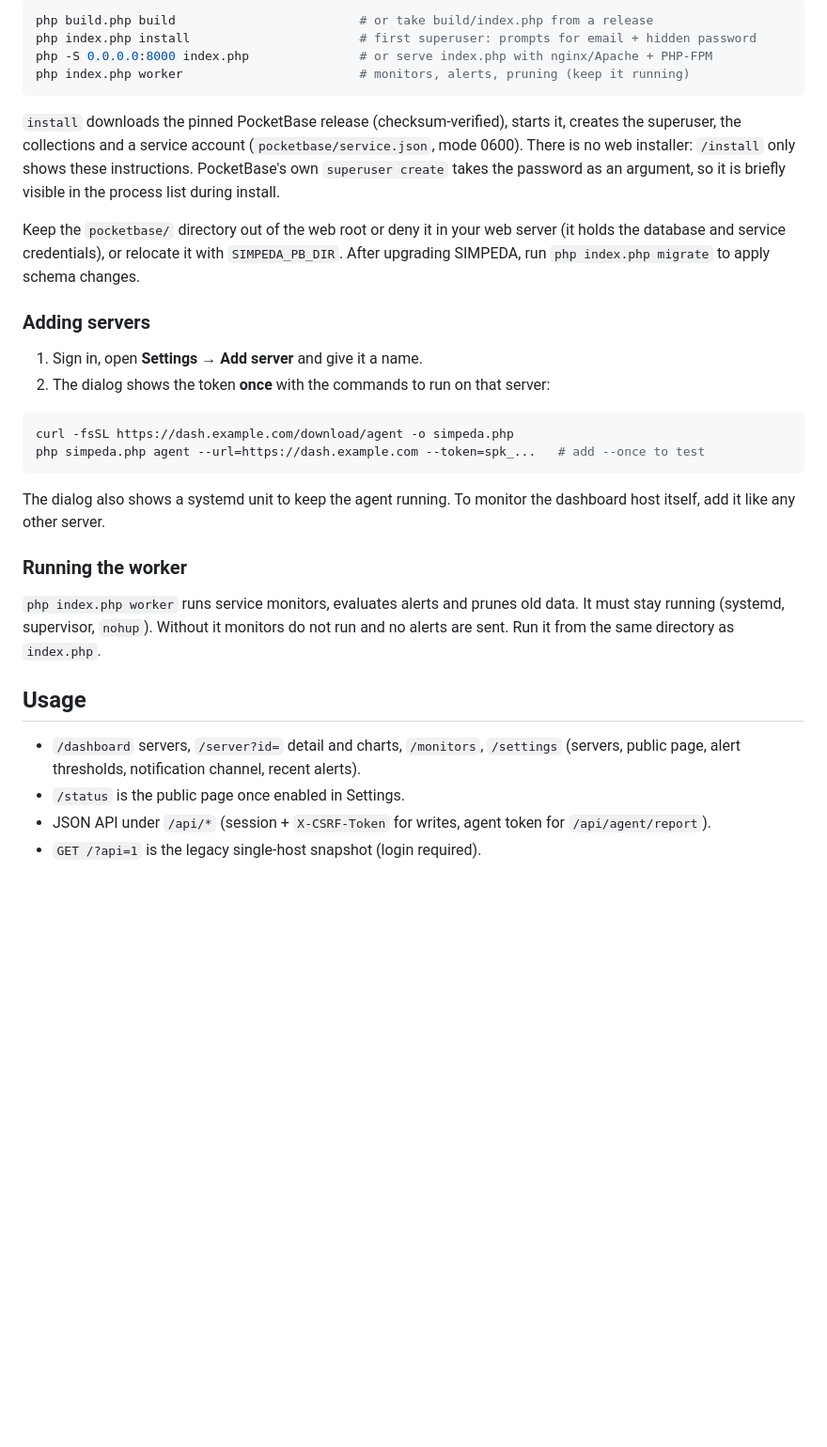
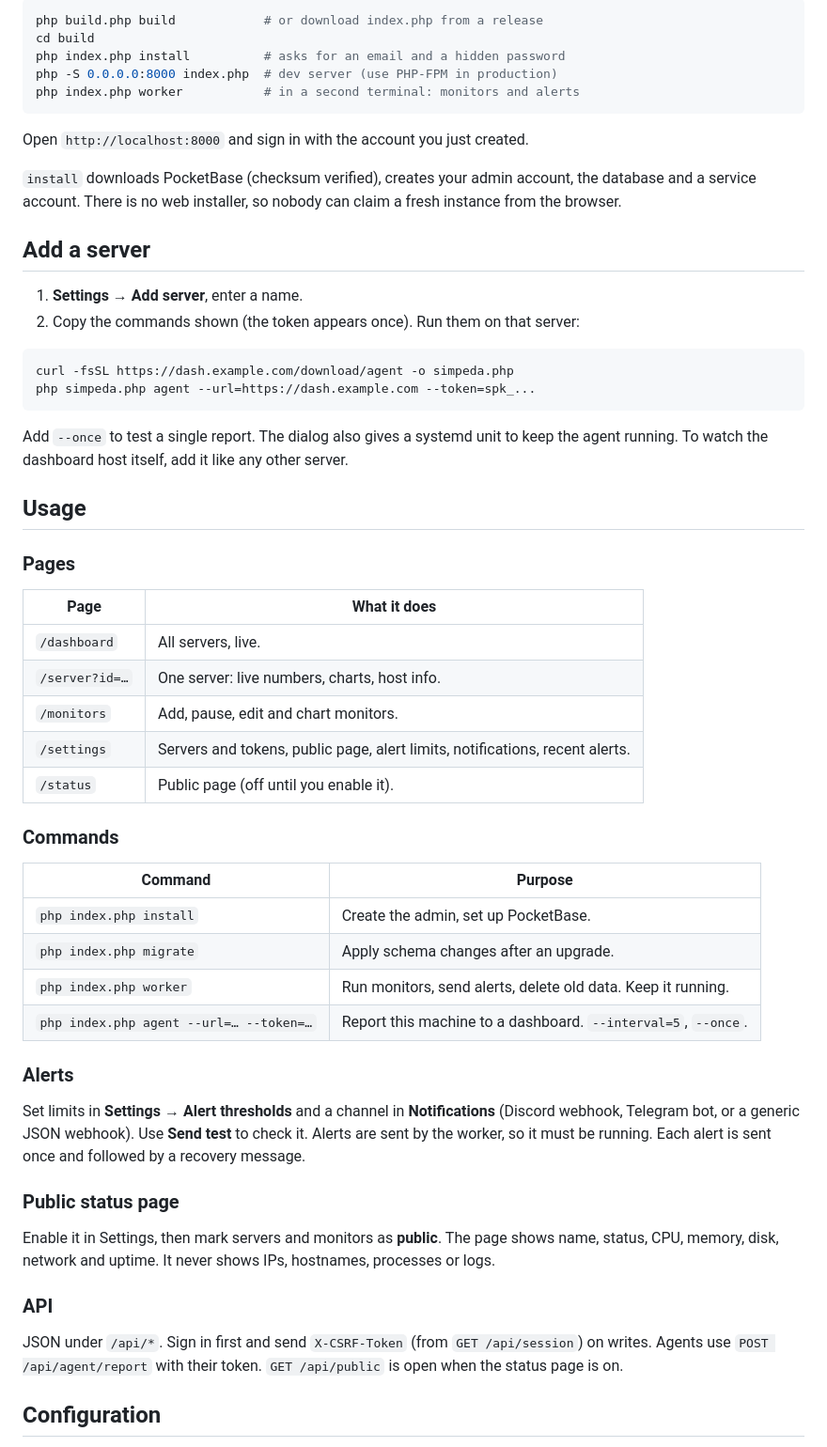
Before and after one commit to Zxce3/simpeda, a Markdown page: README.md, the part around one of its changes. Shown at 94% size. Drawn GitHub-style; blank space fills up the shorter version.

````diff
--- a/README.md
+++ b/README.md
@@ -24,34 +30,60 @@ SIMPEDA is a self-hosted, single-file server monitoring dashboard in the spirit
 
 ```bash
-php build.php build                         # or take build/index.php from a release
-php index.php install                       # first superuser: prompts for email + hidden password
-php -S 0.0.0.0:8000 index.php               # or serve index.php with nginx/Apache + PHP-FPM
-php index.php worker                        # monitors, alerts, pruning (keep it running)
+php build.php build            # or download index.php from a release
+cd build
+php index.php install          # asks for an email and a hidden password
+php -S 0.0.0.0:8000 index.php  # dev server (use PHP-FPM in production)
+php index.php worker           # in a second terminal: monitors and alerts
 ```
 
-`install` downloads the pinned PocketBase release (checksum-verified), starts it, creates the superuser, the collections and a service account (`pocketbase/service.json`, mode 0600). There is no web installer: `/install` only shows these instructions. PocketBase's own `superuser create` takes the password as an argument, so it is briefly visible in the process list during install.
+Open `http://localhost:8000` and sign in with the account you just created.
 
-Keep the `pocketbase/` directory out of the web root or deny it in your web server (it holds the database and service credentials), or relocate it with `SIMPEDA_PB_DIR`. After upgrading SIMPEDA, run `php index.php migrate` to apply schema changes.
+`install` downloads PocketBase (checksum verified), creates your admin account, the database and a service account. There is no web installer, so nobody can claim a fresh instance from the browser.
 
-### Adding servers
+## Add a server
 
-1. Sign in, open **Settings → Add server** and give it a name.
-2. The dialog shows the token **once** with the commands to run on that server:
+1. **Settings → Add server**, enter a name.
+2. Copy the commands shown (the token appears once). Run them on that server:
 
 ```bash
 curl -fsSL https://dash.example.com/download/agent -o simpeda.php
-php simpeda.php agent --url=https://dash.example.com --token=spk_...   # add --once to test
+php simpeda.php agent --url=https://dash.example.com --token=spk_...
 ```
 
-The dialog also shows a systemd unit to keep the agent running. To monitor the dashboard host itself, add it like any other server.
-
-### Running the worker
-
-`php index.php worker` runs service monitors, evaluates alerts and prunes old data. It must stay running (systemd, supervisor, `nohup`). Without it monitors do not run and no alerts are sent. Run it from the same directory as `index.php`.
+Add `--once` to test a single report. The dialog also gives a systemd unit to keep the agent running. To watch the dashboard host itself, add it like any other server.
 
 ## Usage
 
-- `/dashboard` servers, `/server?id=` detail and charts, `/monitors`, `/settings` (servers, public page, alert thresholds, notification channel, recent alerts).
-- `/status` is the public page once enabled in Settings.
-- JSON API under `/api/*` (session + `X-CSRF-Token` for writes, agent token for `/api/agent/report`).
-- `GET /?api=1` is the legacy single-host snapshot (login required).
+### Pages
+
+| Page | What it does |
+| --- | --- |
+| `/dashboard` | All servers, live. |
+| `/server?id=…` | One server: live numbers, charts, host info. |
+| `/monitors` | Add, pause, edit and chart monitors. |
+| `/settings` | Servers and tokens, public page, alert limits, notifications, recent alerts. |
+| `/status` | Public page (off until you enable it). |
+
+### Commands
+
+| Command | Purpose |
+| --- | --- |
+| `php index.php install` | Create the admin, set up PocketBase. |
+| `php index.php migrate` | Apply schema changes after an upgrade. |
+| `php index.php worker` | Run monitors, send alerts, delete old data. Keep it running. |
+| `php index.php agent --url=… --token=…` | Report this machine to a dashboard. `--interval=5`, `--once`. |
+
+### Alerts
+
+Set limits in **Settings → Alert thresholds** and a channel in **Notifications** (Discord webhook, Telegram bot, or a generic JSON webhook). Use **Send test** to check it. Alerts are sent by the worker, so it must be running. Each alert is sent once and followed by a recovery message.
+
+### Public status page
+
+Enable it in Settings, then mark servers and monitors as **public**. The page shows name, status, CPU, memory, disk, network and uptime. It never shows IPs, hostnames, processes or logs.
+
+### API
+
+JSON under `/api/*`. Sign in first and send `X-CSRF-Token` (from `GET /api/session`) on writes. Agents use `POST /api/agent/report` with their token. `GET /api/public` is open when the status page is on.
+
+## Configuration
+
````
Also changed, not shown: other parts of README.md (+79 -51 lines), assets/dashboard.jpg (added), assets/mobile.jpg (added), assets/monitors.jpg (added), assets/server.jpg (added), assets/status.jpg (added).
